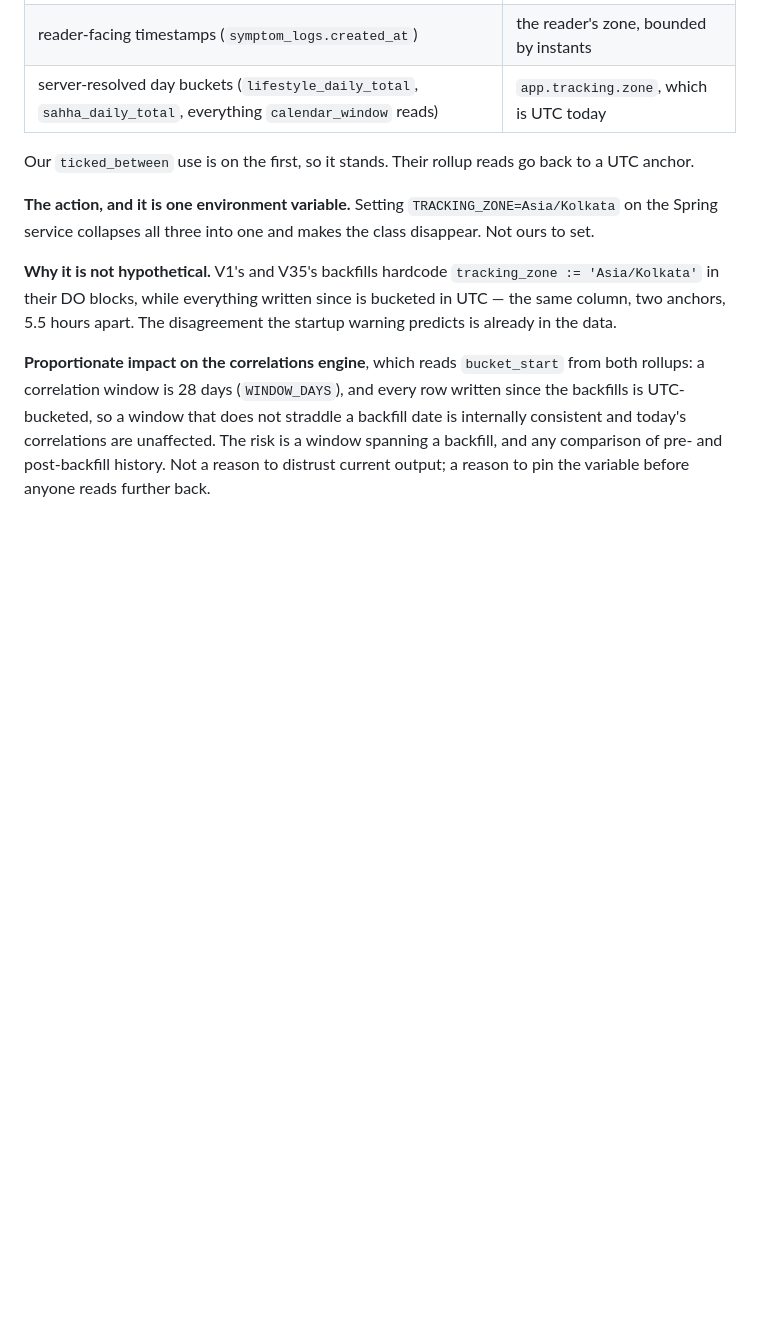
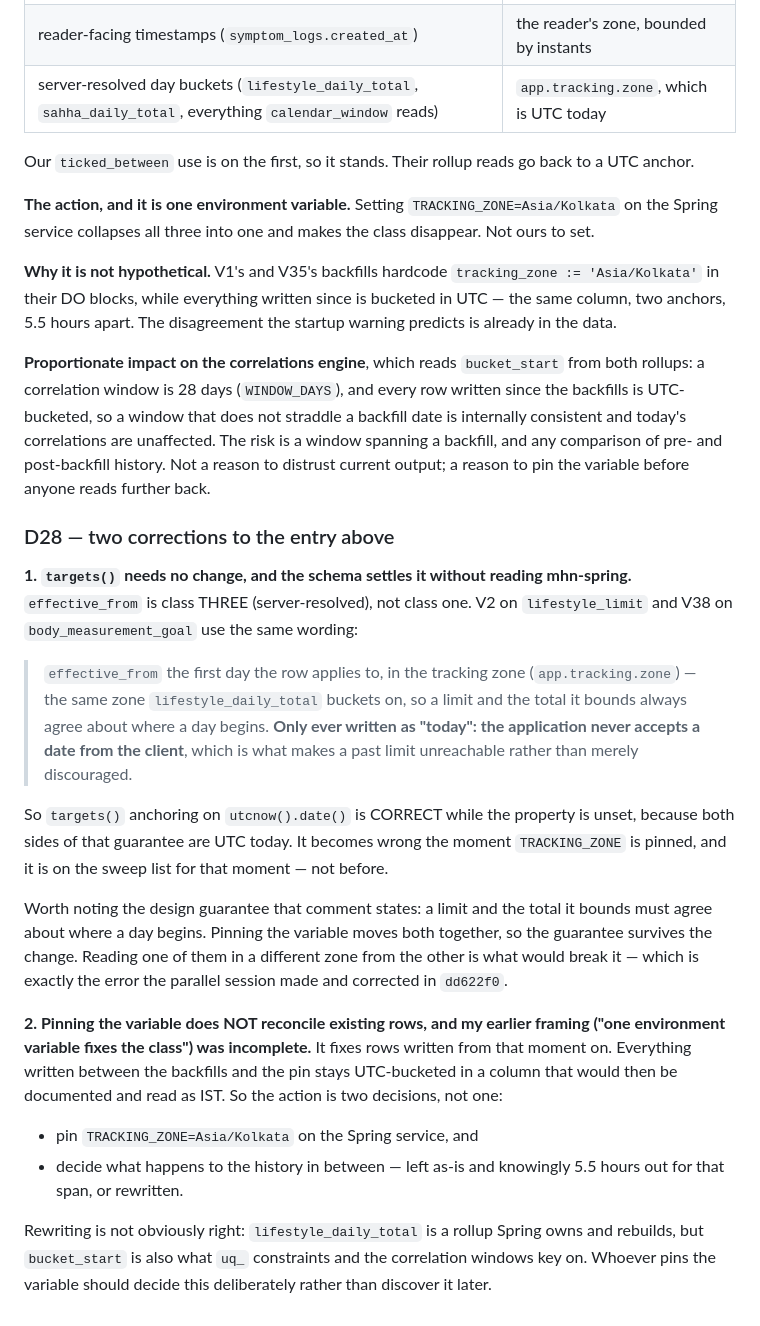
Before and after one commit to JaswanthBrindavan/MHN-AI-assitant-and-insights-V1, a Markdown page: project_docs/decisions-needed.md, the part around the change. Drawn GitHub-style; blank space fills up the shorter version.

Commit message:
docs: two corrections to D28
targets() is class three, not class one, and the schema says so without needing
mhn-spring's source: V2 and V38 both state effective_from is 'only ever written
as today -- the application never accepts a date from the client'. So it is
correct while the property is unset and belongs on the sweep list for the
moment it is pinned, not before.

And pinning does not reconcile existing rows, so 'one environment variable
fixes the class' was incomplete: it fixes new rows and leaves the span between
the backfills and the pin UTC-bucketed under an IST-labelled column.

Claude-Session: https://claude.ai/code/session_01LgH7bEXmsJqSmfbZ4Wg5Q1

```diff
--- a/project_docs/decisions-needed.md
+++ b/project_docs/decisions-needed.md
@@ -835,3 +835,42 @@ a window that does not straddle a backfill date is internally consistent and
 today's correlations are unaffected. The risk is a window spanning a backfill,
 and any comparison of pre- and post-backfill history. Not a reason to distrust
 current output; a reason to pin the variable before anyone reads further back.
+
+### D28 — two corrections to the entry above
+
+**1. `targets()` needs no change, and the schema settles it without reading
+mhn-spring.** `effective_from` is class THREE (server-resolved), not class one.
+V2 on `lifestyle_limit` and V38 on `body_measurement_goal` use the same wording:
+
+> `effective_from`  the first day the row applies to, in the tracking zone
+> (`app.tracking.zone`) — the same zone `lifestyle_daily_total` buckets on, so a
+> limit and the total it bounds always agree about where a day begins. **Only
+> ever written as "today": the application never accepts a date from the
+> client**, which is what makes a past limit unreachable rather than merely
+> discouraged.
+
+So `targets()` anchoring on `utcnow().date()` is CORRECT while the property is
+unset, because both sides of that guarantee are UTC today. It becomes wrong the
+moment `TRACKING_ZONE` is pinned, and it is on the sweep list for that moment —
+not before.
+
+Worth noting the design guarantee that comment states: a limit and the total it
+bounds must agree about where a day begins. Pinning the variable moves both
+together, so the guarantee survives the change. Reading one of them in a
+different zone from the other is what would break it — which is exactly the
+error the parallel session made and corrected in `dd622f0`.
+
+**2. Pinning the variable does NOT reconcile existing rows, and my earlier
+framing ("one environment variable fixes the class") was incomplete.** It fixes
+rows written from that moment on. Everything written between the backfills and
+the pin stays UTC-bucketed in a column that would then be documented and read as
+IST. So the action is two decisions, not one:
+
+* pin `TRACKING_ZONE=Asia/Kolkata` on the Spring service, and
+* decide what happens to the history in between — left as-is and knowingly 5.5
+  hours out for that span, or rewritten.
+
+Rewriting is not obviously right: `lifestyle_daily_total` is a rollup Spring
+owns and rebuilds, but `bucket_start` is also what `uq_` constraints and the
+correlation windows key on. Whoever pins the variable should decide this
+deliberately rather than discover it later.
```
